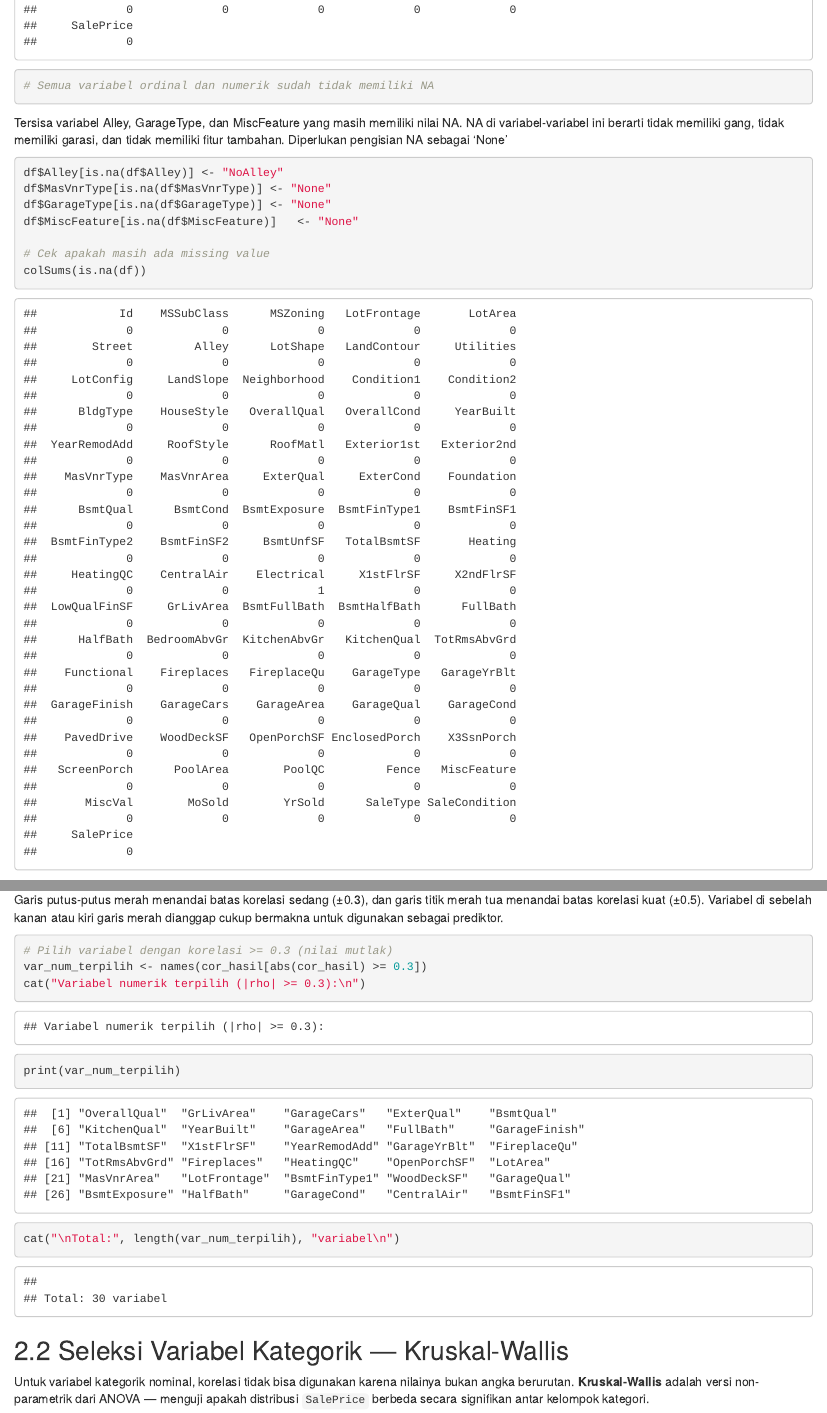
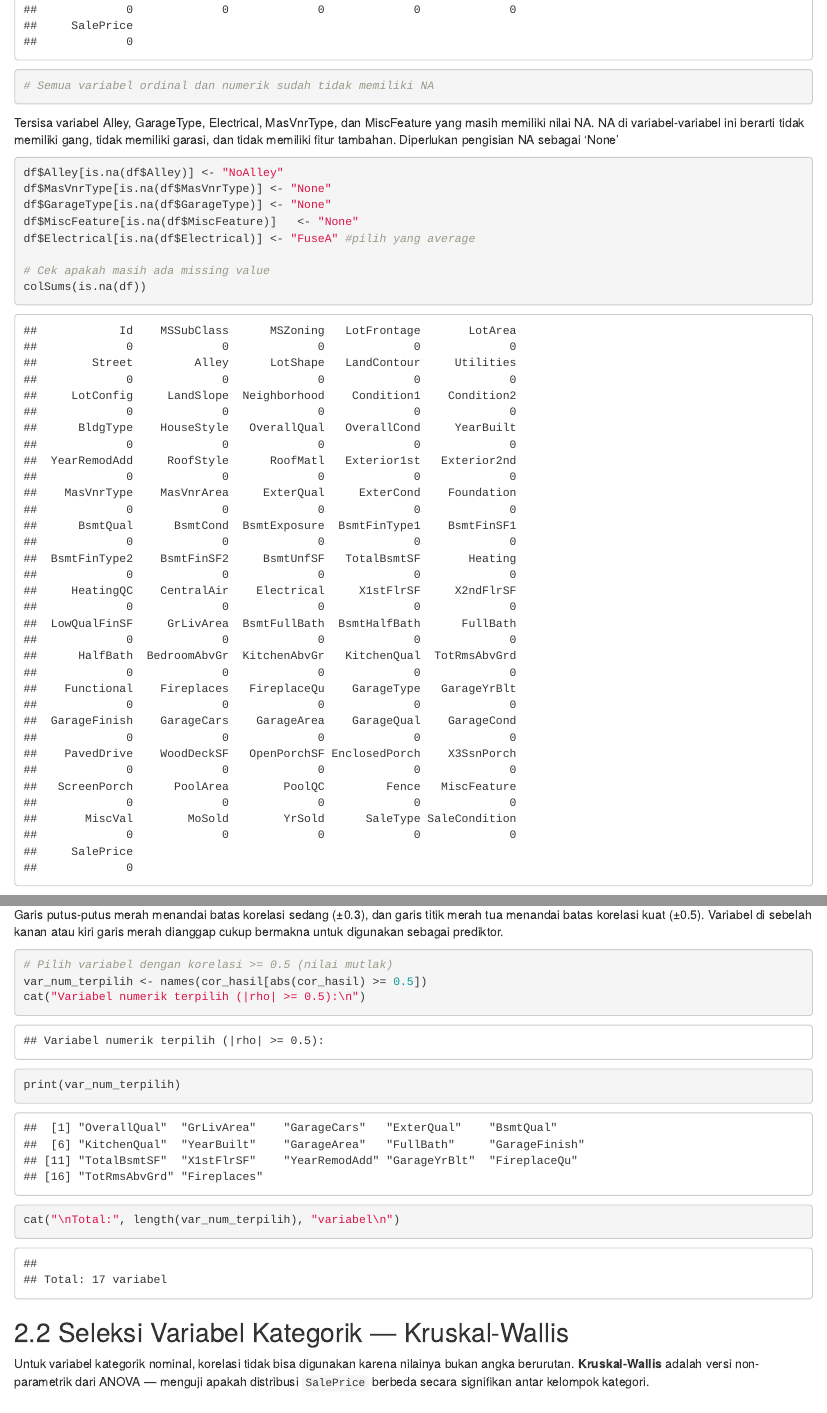
Before and after one commit to natasyakeisyaaa/Tugas2StatR, an R Markdown document (Tugas Besar 2.Rmd): the page in a window 1100 px wide, from 8960 px down, and a second part further down, joined at a grey line. Rendered offline with R 4.5, knitr and Pandoc, with nearby package versions.

Commit message:
isi NA electrical

````diff
--- a/Tugas Besar 2.Rmd
+++ b/Tugas Besar 2.Rmd
@@ -207,12 +207,13 @@ colSums(is.na(df))
 # Semua variabel ordinal dan numerik sudah tidak memiliki NA
 
 ```
-Tersisa variabel Alley, GarageType, dan MiscFeature yang masih memiliki nilai NA. NA di variabel-variabel ini berarti tidak memiliki gang, tidak memiliki garasi, dan tidak memiliki fitur tambahan. Diperlukan pengisian NA sebagai 'None'
+Tersisa variabel Alley, GarageType, Electrical, MasVnrType, dan MiscFeature yang masih memiliki nilai NA. NA di variabel-variabel ini berarti tidak memiliki gang, tidak memiliki garasi, dan tidak memiliki fitur tambahan. Diperlukan pengisian NA sebagai 'None'
 ```{r}
 df$Alley[is.na(df$Alley)] <- "NoAlley"
 df$MasVnrType[is.na(df$MasVnrType)] <- "None"
 df$GarageType[is.na(df$GarageType)] <- "None"
 df$MiscFeature[is.na(df$MiscFeature)]   <- "None"
+df$Electrical[is.na(df$Electrical)] <- "FuseA" #pilih yang average
 
 # Cek apakah masih ada missing value
 colSums(is.na(df))
@@ -273,9 +274,9 @@ par(mar = c(5, 4, 4, 2))
 Garis putus-putus merah menandai batas korelasi sedang (±0.3), dan garis titik merah tua menandai batas korelasi kuat (±0.5). Variabel di sebelah kanan atau kiri garis merah dianggap cukup bermakna untuk digunakan sebagai prediktor.
 
 ```{r filter-numerik}
-# Pilih variabel dengan korelasi >= 0.3 (nilai mutlak)
-var_num_terpilih <- names(cor_hasil[abs(cor_hasil) >= 0.3])
-cat("Variabel numerik terpilih (|rho| >= 0.3):\n")
+# Pilih variabel dengan korelasi >= 0.5 (nilai mutlak)
+var_num_terpilih <- names(cor_hasil[abs(cor_hasil) >= 0.5])
+cat("Variabel numerik terpilih (|rho| >= 0.5):\n")
 print(var_num_terpilih)
 cat("\nTotal:", length(var_num_terpilih), "variabel\n")
 ```
````
